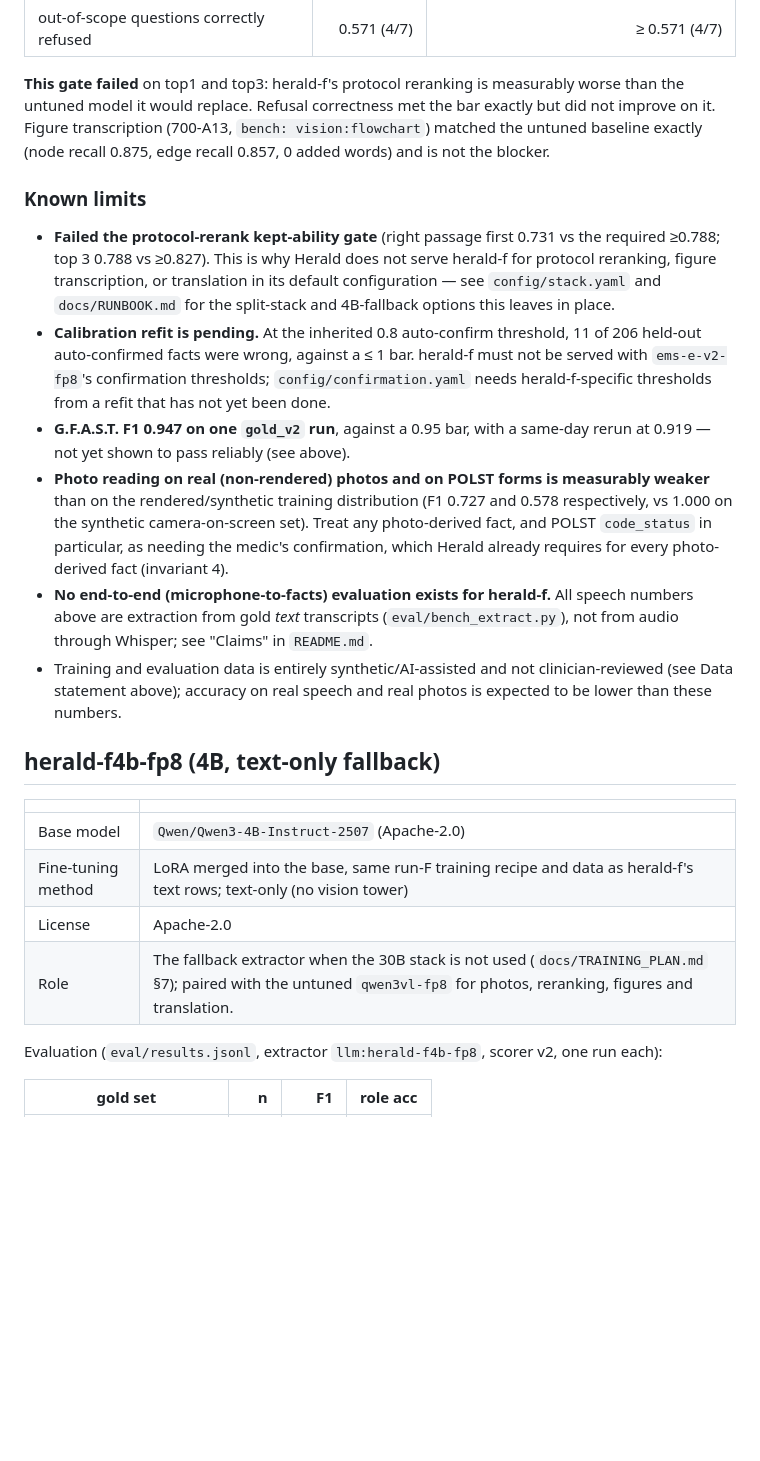
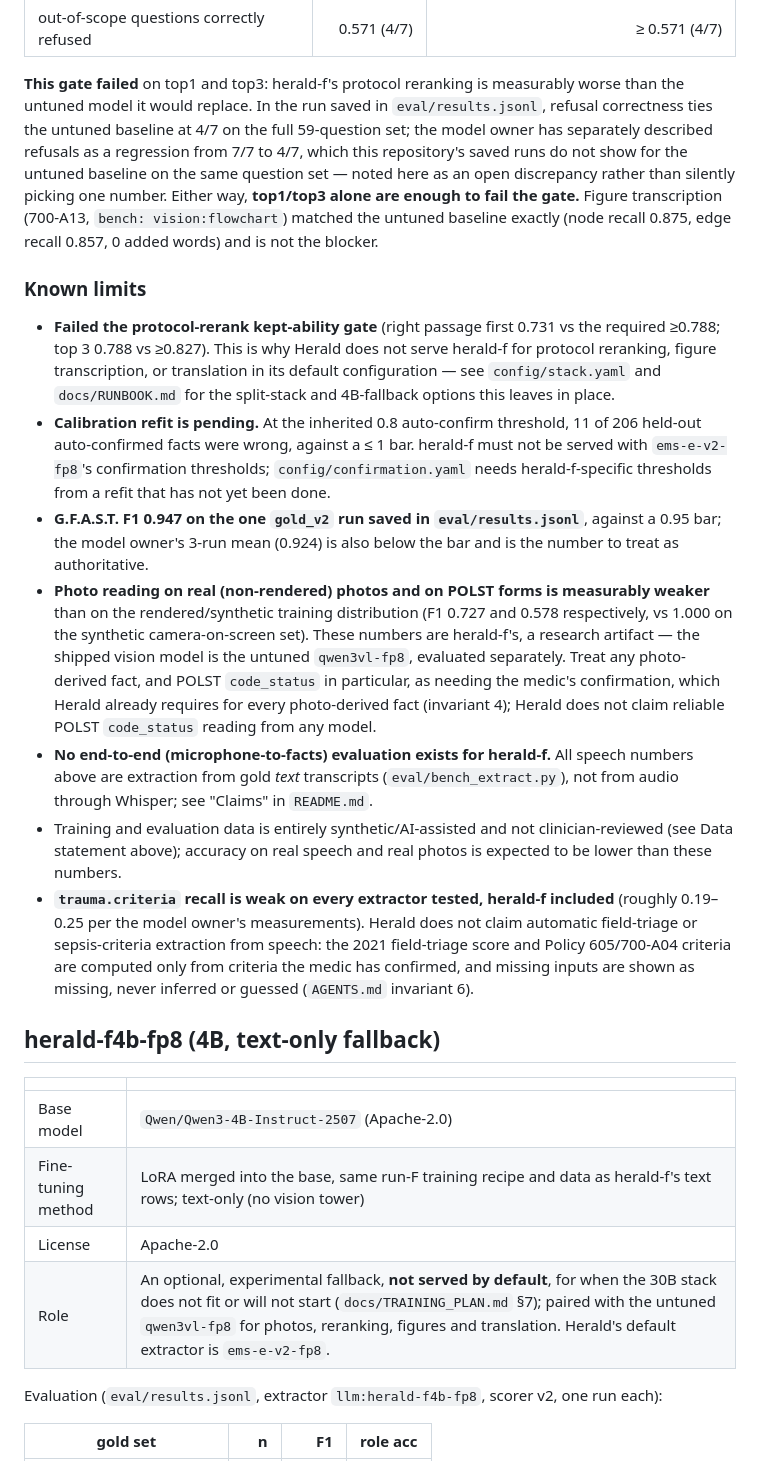
Before and after one commit to projects-hacks/herald-ems, a Markdown page: MODEL_CARD.md, the part around one of its changes. Drawn GitHub-style; blank space fills up the shorter version.

```diff
--- a/MODEL_CARD.md
+++ b/MODEL_CARD.md
@@ -100,9 +125,13 @@ this is **not** recalibrated for shipping — see Known limits.
 | out-of-scope questions correctly refused | 0.571 (4/7) | ≥ 0.571 (4/7) |
 
 **This gate failed** on top1 and top3: herald-f's protocol reranking is measurably worse than the untuned
-model it would replace. Refusal correctness met the bar exactly but did not improve on it. Figure
-transcription (700-A13, `bench: vision:flowchart`) matched the untuned baseline exactly (node recall 0.875,
-edge recall 0.857, 0 added words) and is not the blocker.
+model it would replace. In the run saved in `eval/results.jsonl`, refusal correctness ties the untuned
+baseline at 4/7 on the full 59-question set; the model owner has separately described refusals as a
+regression from 7/7 to 4/7, which this repository's saved runs do not show for the untuned baseline on the
+same question set — noted here as an open discrepancy rather than silently picking one number. Either way,
+**top1/top3 alone are enough to fail the gate.** Figure transcription (700-A13, `bench: vision:flowchart`)
+matched the untuned baseline exactly (node recall 0.875, edge recall 0.857, 0 added words) and is not the
+blocker.
 
 ### Known limits
 
@@ -114,17 +143,24 @@ edge recall 0.857, 0 added words) and is not the blocker.
   auto-confirmed facts were wrong, against a ≤ 1 bar. herald-f must not be served with `ems-e-v2-fp8`'s
   confirmation thresholds; `config/confirmation.yaml` needs herald-f-specific thresholds from a refit that
   has not yet been done.
-- **G.F.A.S.T. F1 0.947 on one `gold_v2` run**, against a 0.95 bar, with a same-day rerun at 0.919 — not
-  yet shown to pass reliably (see above).
+- **G.F.A.S.T. F1 0.947 on the one `gold_v2` run saved in `eval/results.jsonl`**, against a 0.95 bar; the
+  model owner's 3-run mean (0.924) is also below the bar and is the number to treat as authoritative.
 - **Photo reading on real (non-rendered) photos and on POLST forms is measurably weaker** than on the
   rendered/synthetic training distribution (F1 0.727 and 0.578 respectively, vs 1.000 on the synthetic
-  camera-on-screen set). Treat any photo-derived fact, and POLST `code_status` in particular, as needing the
-  medic's confirmation, which Herald already requires for every photo-derived fact (invariant 4).
+  camera-on-screen set). These numbers are herald-f's, a research artifact — the shipped vision model is the
+  untuned `qwen3vl-fp8`, evaluated separately. Treat any photo-derived fact, and POLST `code_status` in
+  particular, as needing the medic's confirmation, which Herald already requires for every photo-derived
+  fact (invariant 4); Herald does not claim reliable POLST `code_status` reading from any model.
 - **No end-to-end (microphone-to-facts) evaluation exists for herald-f.** All speech numbers above are
   extraction from gold *text* transcripts (`eval/bench_extract.py`), not from audio through Whisper; see
   "Claims" in `README.md`.
 - Training and evaluation data is entirely synthetic/AI-assisted and not clinician-reviewed (see Data
   statement above); accuracy on real speech and real photos is expected to be lower than these numbers.
+- **`trauma.criteria` recall is weak on every extractor tested, herald-f included** (roughly 0.19–0.25 per
+  the model owner's measurements). Herald does not claim automatic field-triage or sepsis-criteria
+  extraction from speech: the 2021 field-triage score and Policy 605/700-A04 criteria are computed only from
+  criteria the medic has confirmed, and missing inputs are shown as missing, never inferred or guessed
+  (`AGENTS.md` invariant 6).
 
 ## herald-f4b-fp8 (4B, text-only fallback)
 
@@ -133,7 +169,7 @@ edge recall 0.857, 0 added words) and is not the blocker.
 | Base model | `Qwen/Qwen3-4B-Instruct-2507` (Apache-2.0) |
 | Fine-tuning method | LoRA merged into the base, same run-F training recipe and data as herald-f's text rows; text-only (no vision tower) |
 | License | Apache-2.0 |
-| Role | The fallback extractor when the 30B stack is not used (`docs/TRAINING_PLAN.md` §7); paired with the untuned `qwen3vl-fp8` for photos, reranking, figures and translation. |
+| Role | An optional, experimental fallback, **not served by default**, for when the 30B stack does not fit or will not start (`docs/TRAINING_PLAN.md` §7); paired with the untuned `qwen3vl-fp8` for photos, reranking, figures and translation. Herald's default extractor is `ems-e-v2-fp8`. |
 
 Evaluation (`eval/results.jsonl`, extractor `llm:herald-f4b-fp8`, scorer v2, one run each):
 
```
Also changed, not shown: other parts of MODEL_CARD.md (+45 -19 lines), docs/hf/README_herald-f.md (+18 -8 lines).
